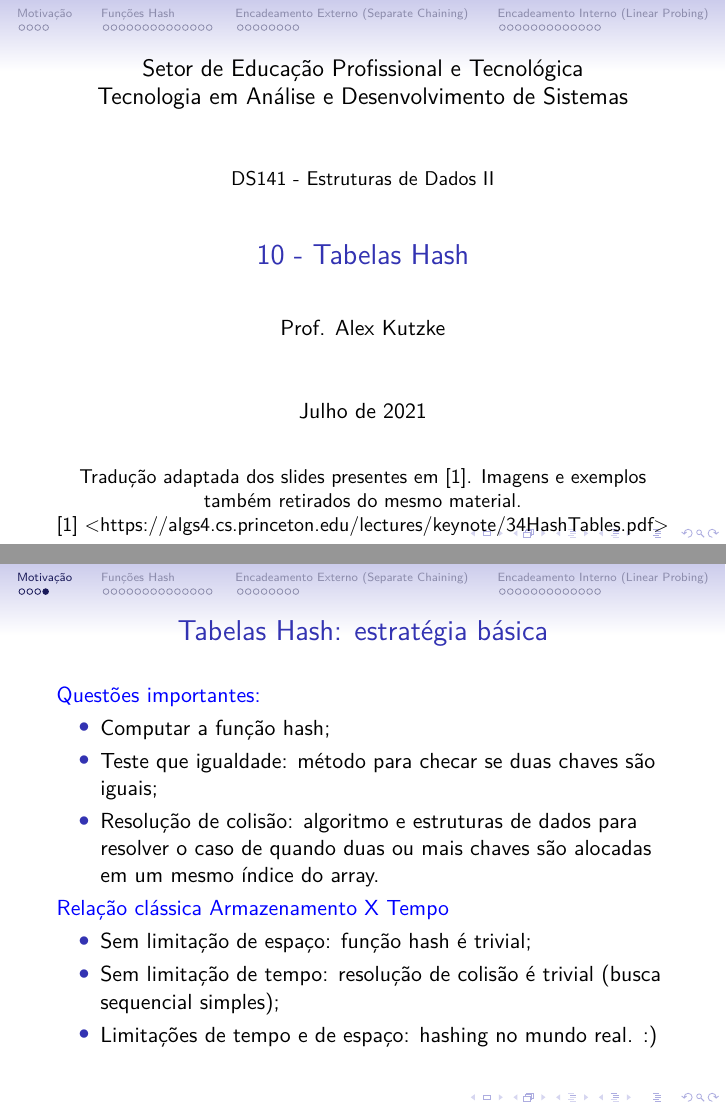
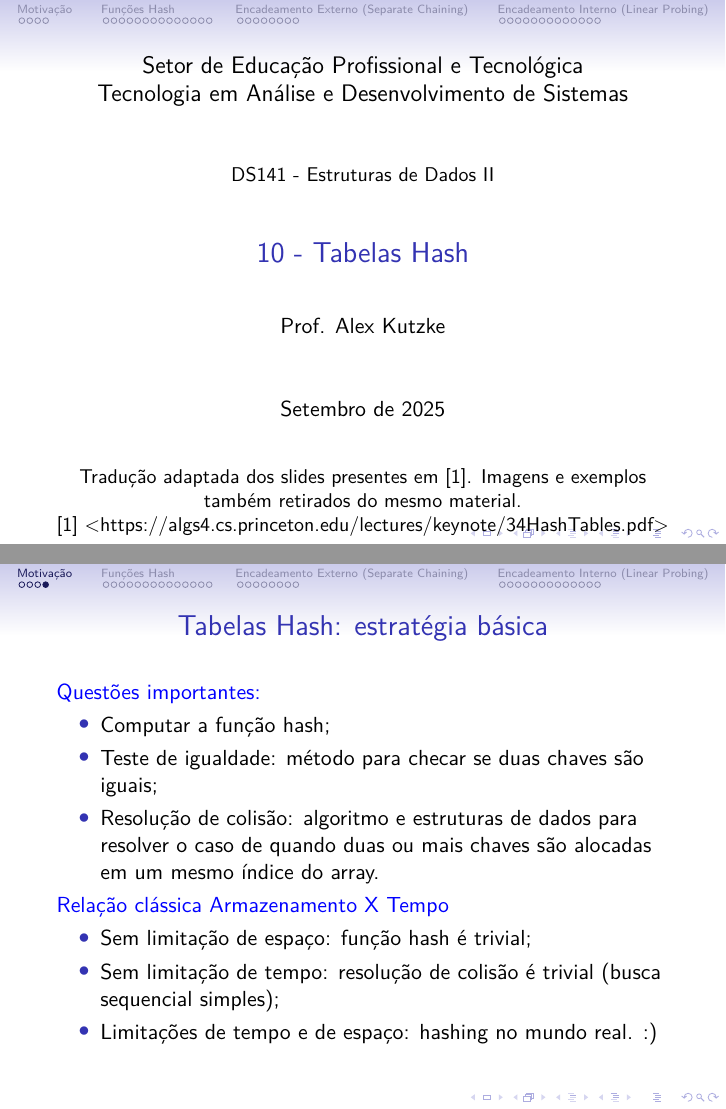
Before and after one commit to tads-ufpr-alexkutzke/ds143-material, LaTeX slides (10/00_tabelas_hash/tabelas_hash.tex): pages 1 and 7 of 44, joined at a grey line. The pictures show the PDF file 10/00_tabelas_hash/tabelas_hash.pdf that the author committed with the source.

Commit message:
Small typos.

```diff
--- a/10/00_tabelas_hash/tabelas_hash.tex
+++ b/10/00_tabelas_hash/tabelas_hash.tex
@@ -81,7 +81,7 @@
 % TODO TODO TODO TODO TODO TODO TODO
 \title{10 - Tabelas Hash}
 \author{Prof. Alex Kutzke}
-\date{Julho de 2021}
+\date{Setembro de 2025}
 
 \begin{document}
 
@@ -146,7 +146,7 @@
   \tcb{Questões importantes:}
   \begin{itemize}
     \item Computar a função hash;
-    \item Teste que igualdade: método para checar se duas chaves são iguais;
+    \item Teste de igualdade: método para checar se duas chaves são iguais;
     \item Resolução de colisão: algoritmo e estruturas de dados para resolver o caso de quando duas ou mais chaves são alocadas em um mesmo índice do array.
   \end{itemize}
 
```
Also changed, not shown: 10/00_tabelas_hash/tabelas_hash.pdf, 10/00_tabelas_hash/tabelas_hash.tex (2 more changed lines).
